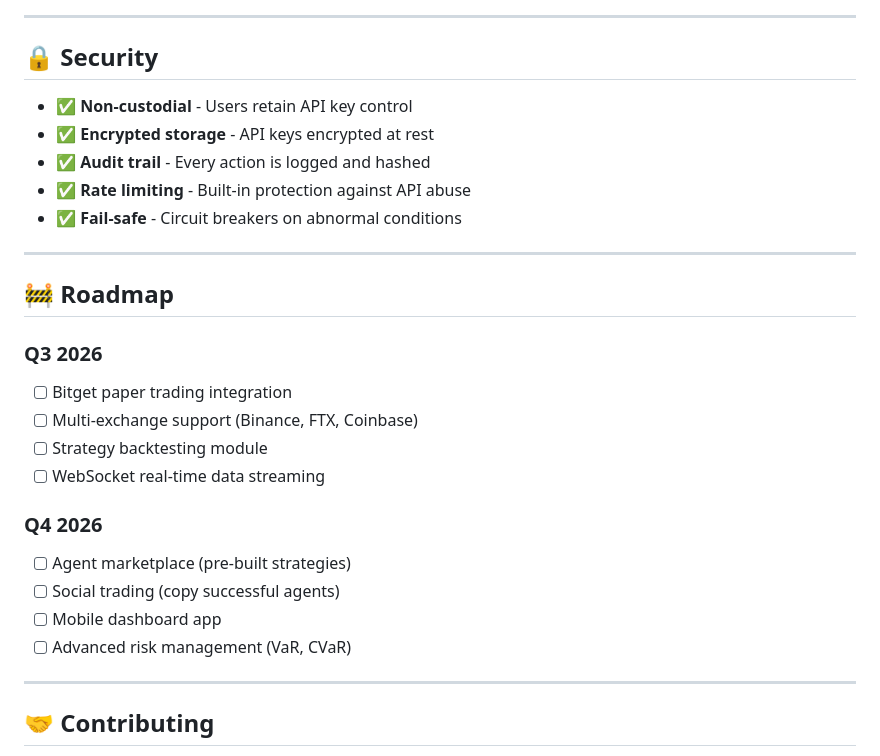
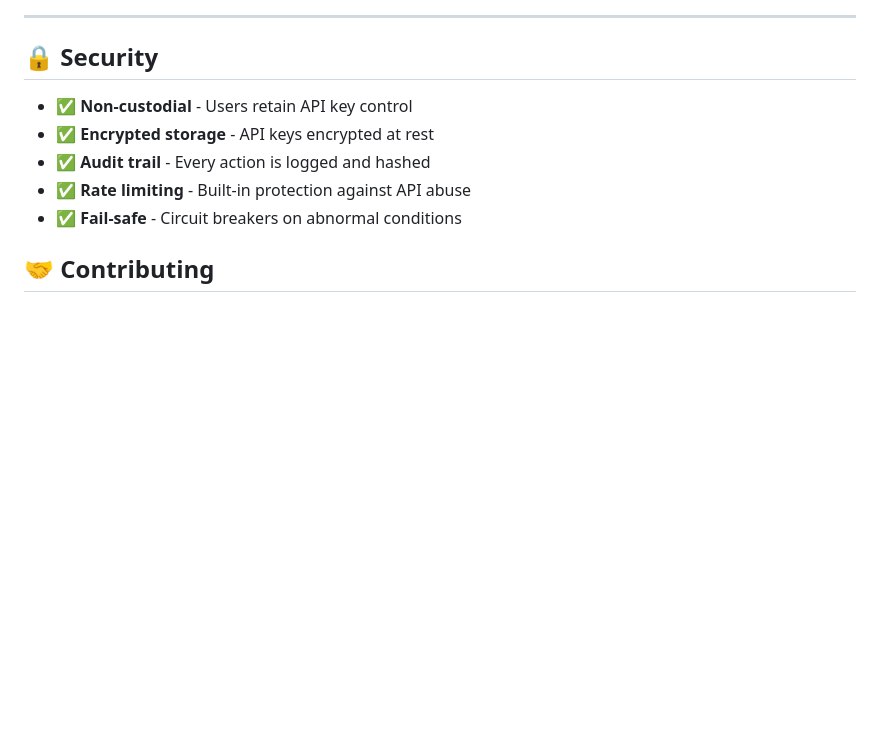
Before and after one commit to Cloud99p/agentflow-infra, a Markdown page: README.md, the part around the change. Rendered like a GitHub page; blank space fills up the shorter version.

Commit message:
docs: Remove overly ambitious roadmap section

```diff
--- a/README.md
+++ b/README.md
@@ -214,23 +214,7 @@ npx tsx scripts/generate-report.ts
 - ✅ **Rate limiting** - Built-in protection against API abuse
 - ✅ **Fail-safe** - Circuit breakers on abnormal conditions
 
----
 
-## 🚧 Roadmap
-
-### Q3 2026
-- [ ] Bitget paper trading integration
-- [ ] Multi-exchange support (Binance, FTX, Coinbase)
-- [ ] Strategy backtesting module
-- [ ] WebSocket real-time data streaming
-
-### Q4 2026
-- [ ] Agent marketplace (pre-built strategies)
-- [ ] Social trading (copy successful agents)
-- [ ] Mobile dashboard app
-- [ ] Advanced risk management (VaR, CVaR)
-
----
 
 ## 🤝 Contributing
 
```
